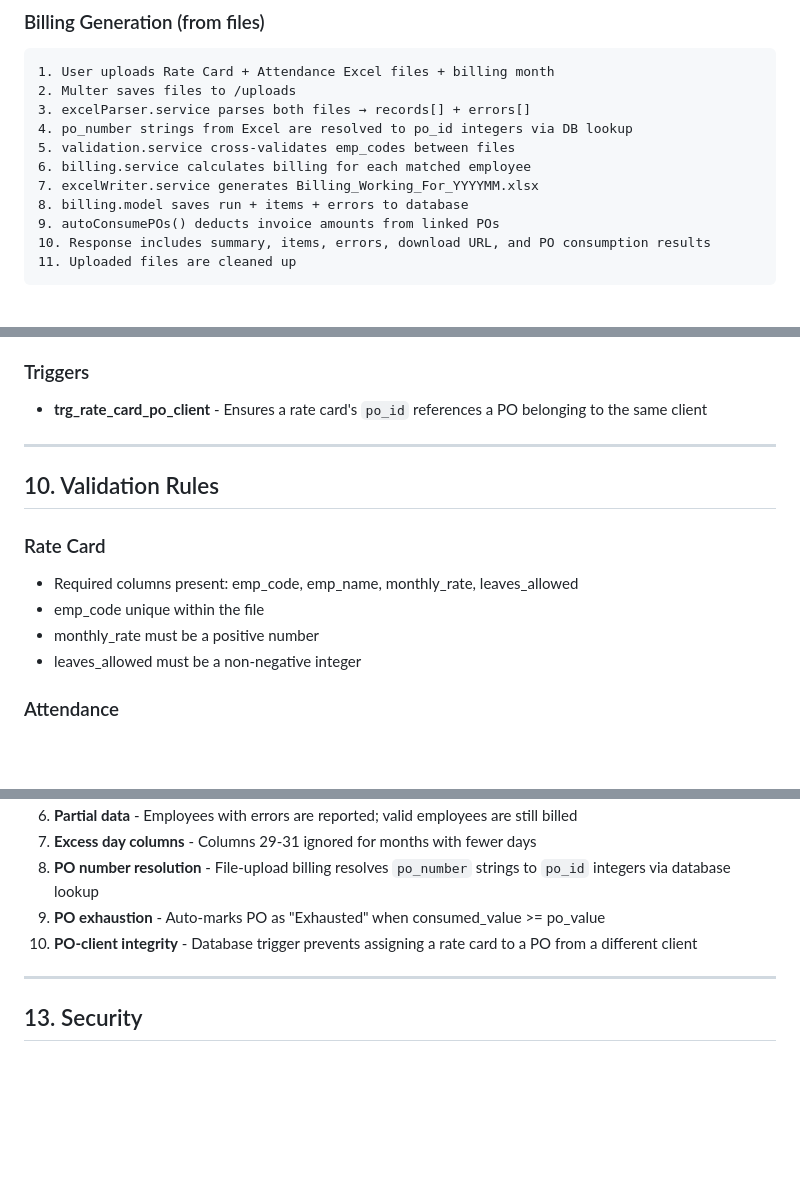
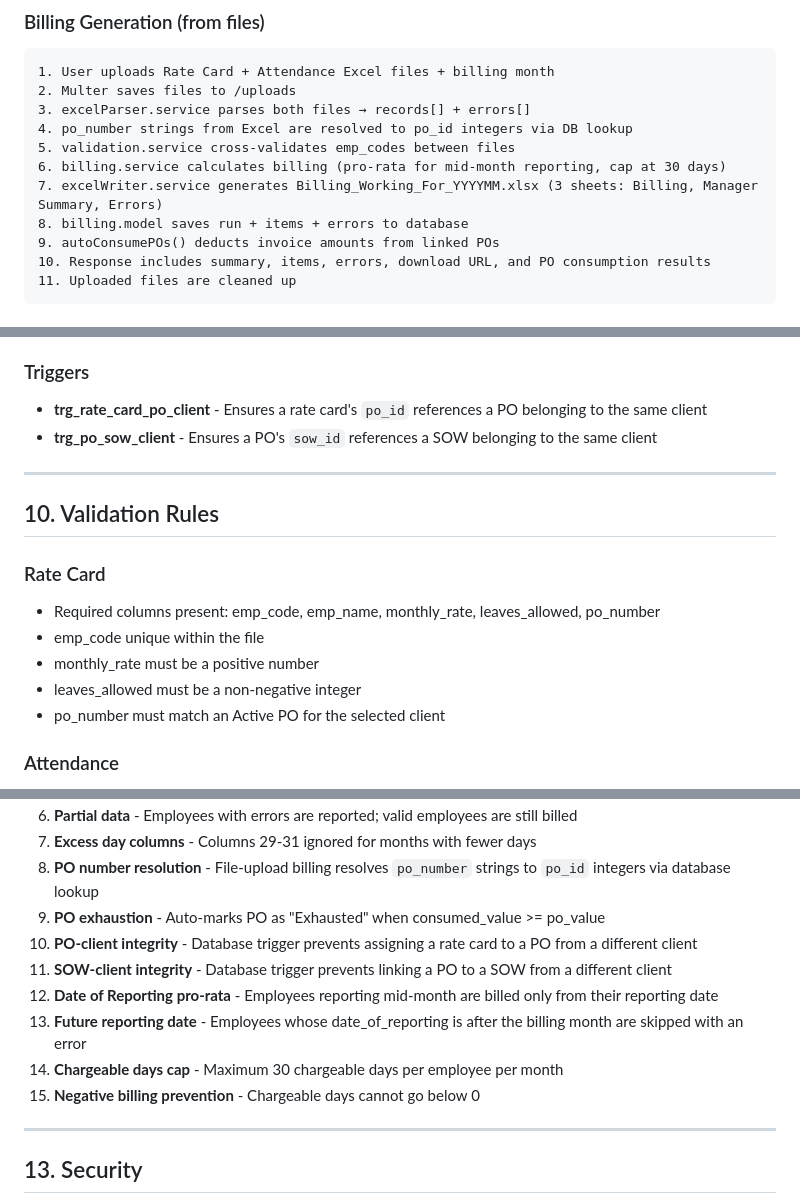
Before and after one commit to TeamBeesProductGuy/BillingGenerator, a Markdown page: DOCUMENTATION.md, 3 parts joined by grey strips. Drawn GitHub-style; blank space fills up the shorter version.

```diff
--- a/DOCUMENTATION.md
+++ b/DOCUMENTATION.md
@@ -227,8 +228,8 @@ Users authenticate via the Supabase Auth UI. The frontend calls `supabase.auth.s
 3. excelParser.service parses both files → records[] + errors[]
 4. po_number strings from Excel are resolved to po_id integers via DB lookup
 5. validation.service cross-validates emp_codes between files
-6. billing.service calculates billing for each matched employee
-7. excelWriter.service generates Billing_Working_For_YYYYMM.xlsx
+6. billing.service calculates billing (pro-rata for mid-month reporting, cap at 30 days)
+7. excelWriter.service generates Billing_Working_For_YYYYMM.xlsx (3 sheets: Billing, Manager Summary, Errors)
 8. billing.model saves run + items + errors to database
 9. autoConsumePOs() deducts invoice amounts from linked POs
 10. Response includes summary, items, errors, download URL, and PO consumption results
@@ -511,16 +551,18 @@ All API responses follow this envelope:
 
 ### Triggers
 - **trg_rate_card_po_client** - Ensures a rate card's `po_id` references a PO belonging to the same client
+- **trg_po_sow_client** - Ensures a PO's `sow_id` references a SOW belonging to the same client
 
 ---
 
 ## 10. Validation Rules
 
 ### Rate Card
-- Required columns present: emp_code, emp_name, monthly_rate, leaves_allowed
+- Required columns present: emp_code, emp_name, monthly_rate, leaves_allowed, po_number
 - emp_code unique within the file
 - monthly_rate must be a positive number
 - leaves_allowed must be a non-negative integer
+- po_number must match an Active PO for the selected client
 
 ### Attendance
 - Required columns: emp_code + day number columns
@@ -570,6 +612,11 @@ Fatal errors (bad file, missing month) return HTTP 400. Employee-level errors ar
 8. **PO number resolution** - File-upload billing resolves `po_number` strings to `po_id` integers via database lookup
 9. **PO exhaustion** - Auto-marks PO as "Exhausted" when consumed_value >= po_value
 10. **PO-client integrity** - Database trigger prevents assigning a rate card to a PO from a different client
+11. **SOW-client integrity** - Database trigger prevents linking a PO to a SOW from a different client
+12. **Date of Reporting pro-rata** - Employees reporting mid-month are billed only from their reporting date
+13. **Future reporting date** - Employees whose date_of_reporting is after the billing month are skipped with an error
+14. **Chargeable days cap** - Maximum 30 chargeable days per employee per month
+15. **Negative billing prevention** - Chargeable days cannot go below 0
 
 ---
 
```
Also changed, not shown: other parts of DOCUMENTATION.md (+56 -16 lines), CHANGELOG.md (+29 -0 lines).
